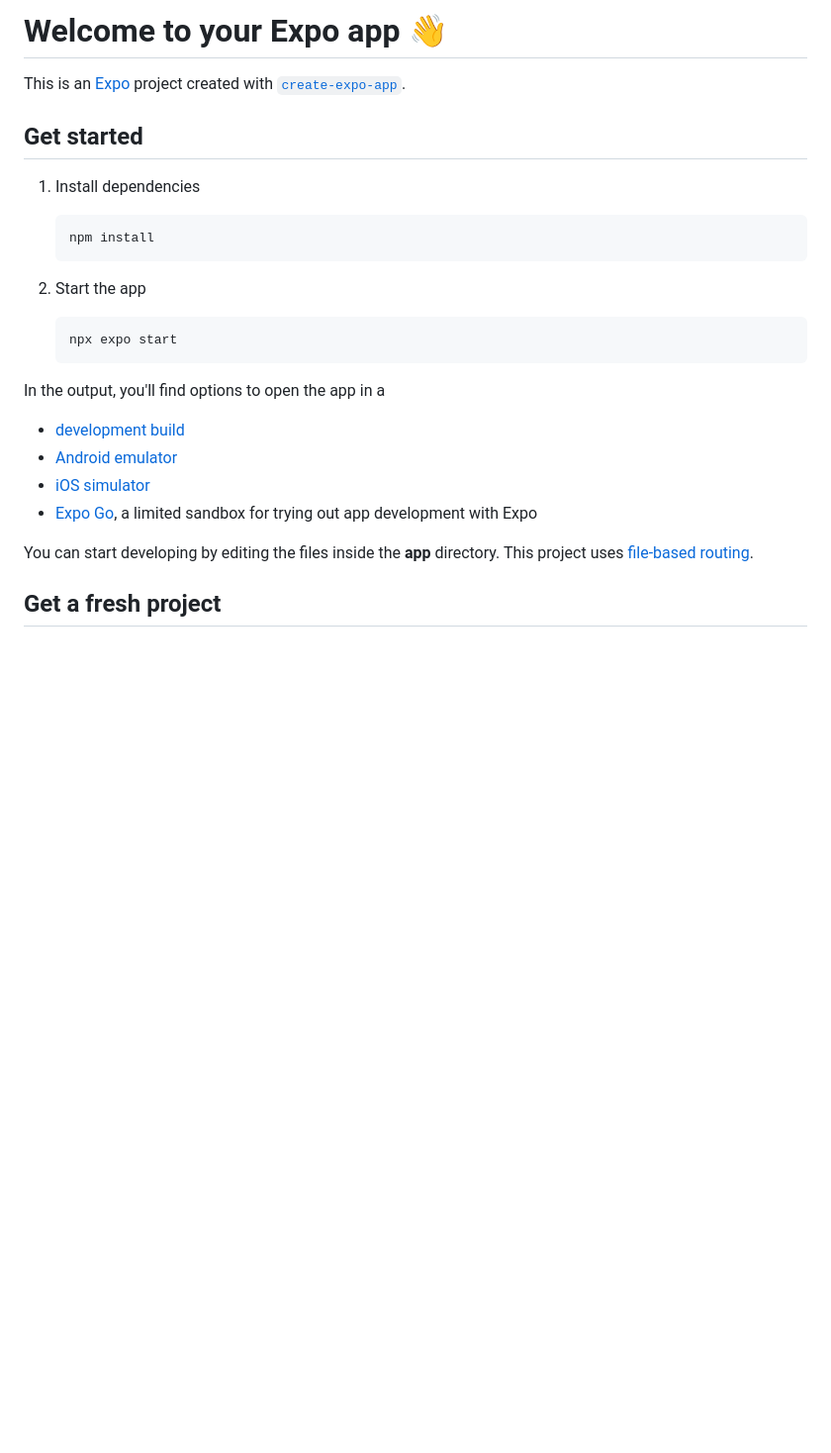
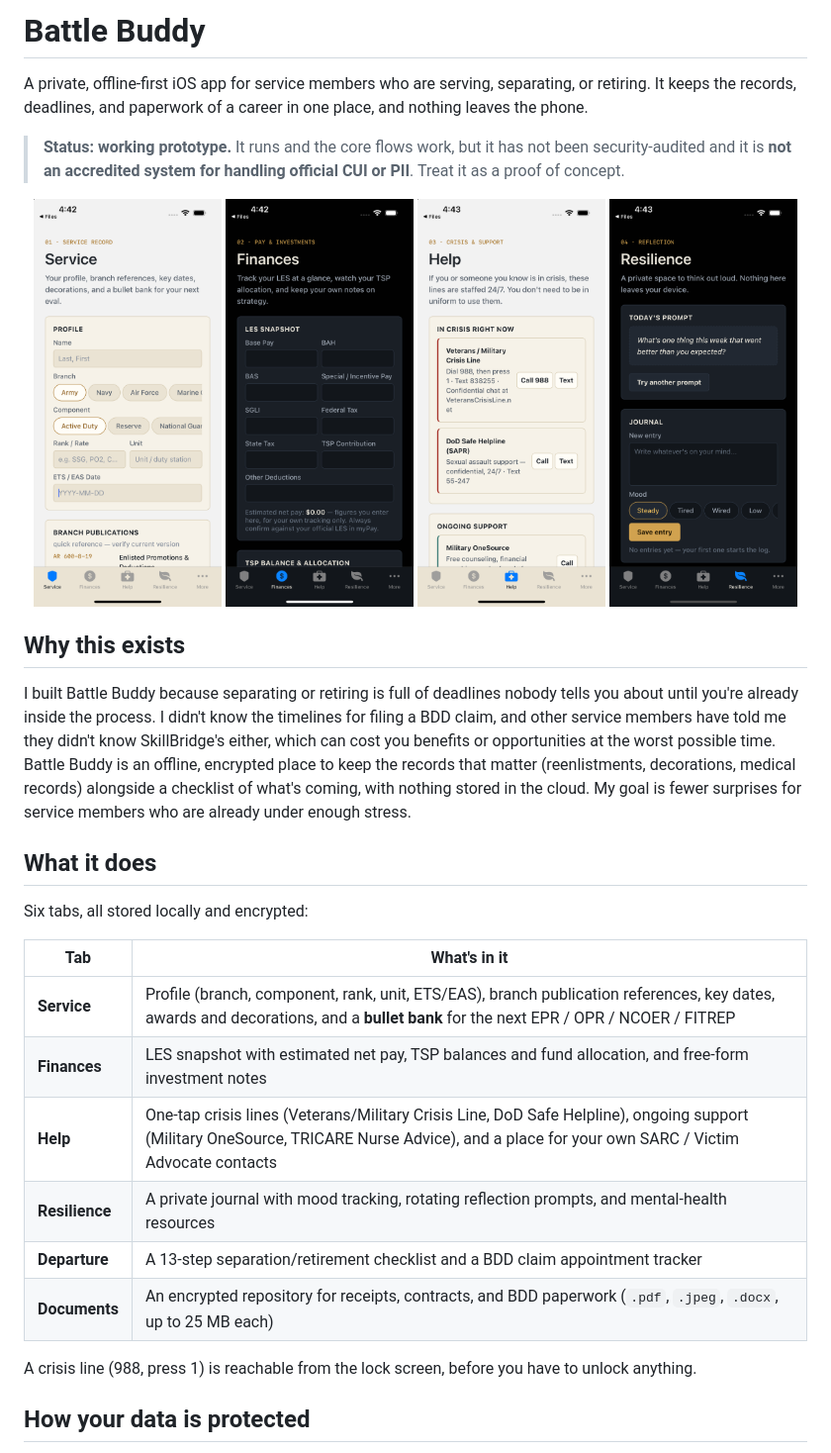
Before and after one commit to mzsicecold/battle-buddy, a Markdown page: README.md, the part around one of its changes. Shown at 99% size. Drawn GitHub-style; pictures changed too: docs/screenshots/finances.png (added), docs/screenshots/help.png (added), docs/screenshots/resilience.png (added); blank space fills up the shorter version.

````diff
--- a/README.md
+++ b/README.md
@@ -1,29 +1,34 @@
-# Welcome to your Expo app 👋
+# Battle Buddy
 
-This is an [Expo](https://expo.dev) project created with [`create-expo-app`](https://www.npmjs.com/package/create-expo-app).
+A private, offline-first iOS app for service members who are serving, separating, or retiring. It keeps the records, deadlines, and paperwork of a career in one place, and nothing leaves the phone.
 
-## Get started
+> **Status: working prototype.** It runs and the core flows work, but it has not been security-audited and it is **not an accredited system for handling official CUI or PII**. Treat it as a proof of concept.
 
-1. Install dependencies
+<p align="center">
+  <img src="docs/screenshots/service.png" width="190" alt="Service tab: profile, branch publications, dates and awards">
+  <img src="docs/screenshots/finances.png" width="190" alt="Finances tab in dark mode: LES snapshot and TSP allocation">
+  <img src="docs/screenshots/help.png" width="190" alt="Help tab: one-tap crisis lines and support resources">
+  <img src="docs/screenshots/resilience.png" width="190" alt="Resilience tab in dark mode: private journal and reflection prompt">
+</p>
 
-   ```bash
-   npm install
-   ```
+## Why this exists
 
-2. Start the app
+I built Battle Buddy because separating or retiring is full of deadlines nobody tells you about until you're already inside the process. I didn't know the timelines for filing a BDD claim, and other service members have told me they didn't know SkillBridge's either, which can cost you benefits or opportunities at the worst possible time. Battle Buddy is an offline, encrypted place to keep the records that matter (reenlistments, decorations, medical records) alongside a checklist of what's coming, with nothing stored in the cloud. My goal is fewer surprises for service members who are already under enough stress.
 
-   ```bash
-   npx expo start
-   ```
+## What it does
 
-In the output, you'll find options to open the app in a
+Six tabs, all stored locally and encrypted:
 
-- [development build](https://docs.expo.dev/develop/development-builds/introduction/)
-- [Android emulator](https://docs.expo.dev/workflow/android-studio-emulator/)
-- [iOS simulator](https://docs.expo.dev/workflow/ios-simulator/)
-- [Expo Go](https://expo.dev/go), a limited sandbox for trying out app development with Expo
+| Tab | What's in it |
+|---|---|
+| **Service** | Profile (branch, component, rank, unit, ETS/EAS), branch publication references, key dates, awards and decorations, and a **bullet bank** for the next EPR / OPR / NCOER / FITREP |
+| **Finances** | LES snapshot with estimated net pay, TSP balances and fund allocation, and free-form investment notes |
+| **Help** | One-tap crisis lines (Veterans/Military Crisis Line, DoD Safe Helpline), ongoing support (Military OneSource, TRICARE Nurse Advice), and a place for your own SARC / Victim Advocate contacts |
+| **Resilience** | A private journal with mood tracking, rotating reflection prompts, and mental-health resources |
+| **Departure** | A 13-step separation/retirement checklist and a BDD claim appointment tracker |
+| **Documents** | An encrypted repository for receipts, contracts, and BDD paperwork (`.pdf`, `.jpeg`, `.docx`, up to 25 MB each) |
 
-You can start developing by editing the files inside the **app** directory. This project uses [file-based routing](https://docs.expo.dev/router/introduction).
+A crisis line (988, press 1) is reachable from the lock screen, before you have to unlock anything.
 
-## Get a fresh project
+## How your data is protected
 
````
Also changed, not shown: other parts of README.md (+44 -18 lines).
